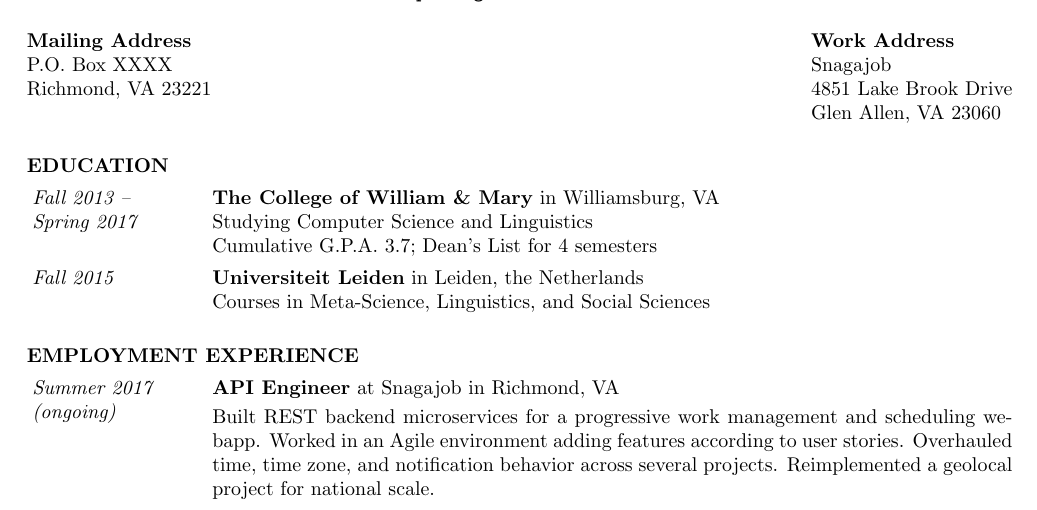
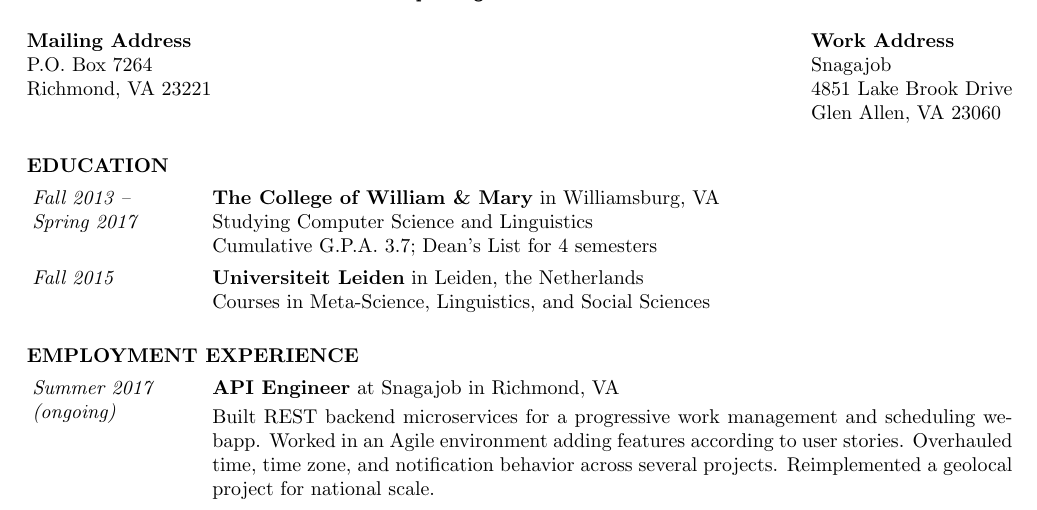
Before and after one commit to qguv/resume, a LaTeX CV (resume.tex): part of page 1 of 2, cut so that both start at the same text. Compiled offline with pdfLaTeX.

Commit message:
update po box

```diff
--- a/resume.tex
+++ b/resume.tex
@@ -52,7 +52,7 @@
 
 % Left address column (primary)
 \address{\textbf{Mailing Address}
-    \\ P.O.\ Box XXXX
+    \\ P.O.\ Box 7264
     \\ Richmond, VA 23221
 }
 
```
Also changed, not shown: cv.pdf, resume.pdf, 1 other file.
